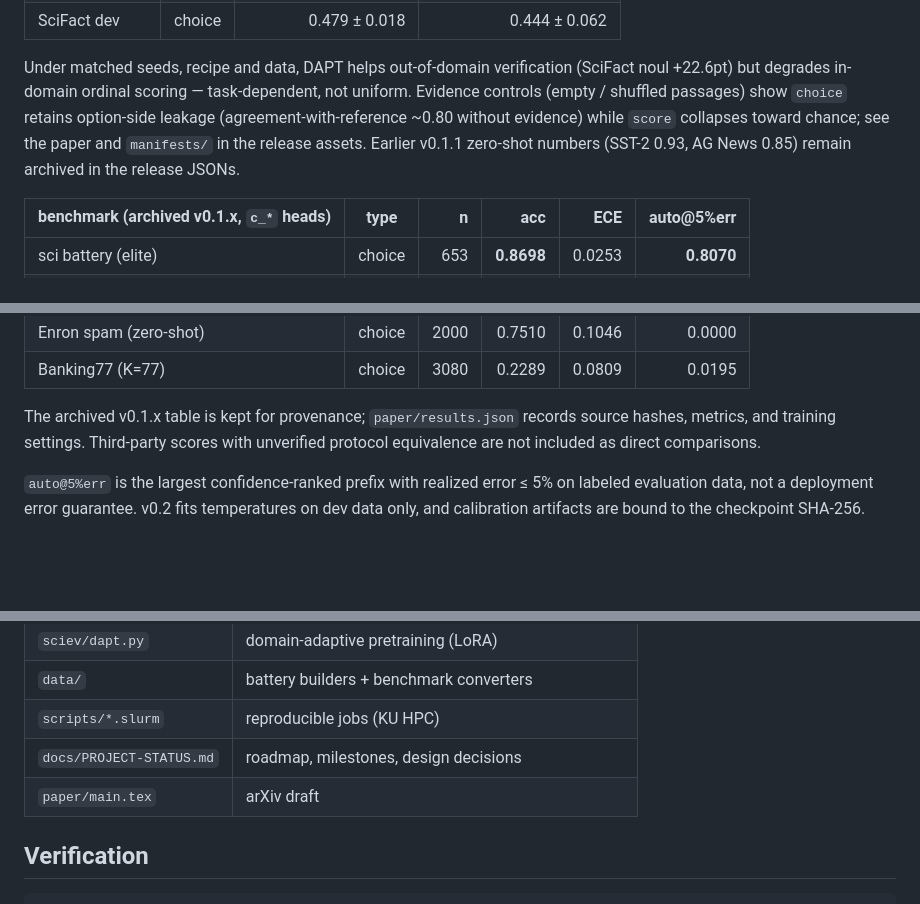
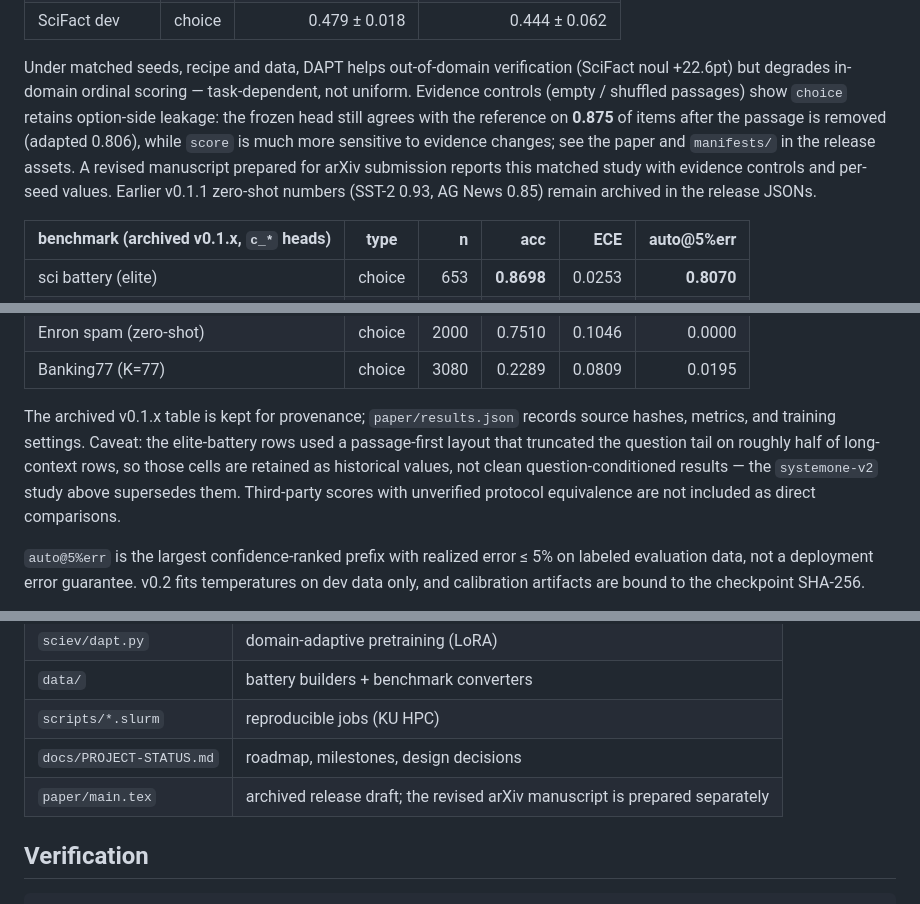
Before and after one commit to alrobles/sciev, a Markdown page: README.md, 3 parts joined by grey strips. Rendered like a GitHub page; blank space fills up the shorter version.

```diff
--- a/README.md
+++ b/README.md
@@ -32,10 +32,13 @@ an explicit tie policy if their external identifiers must be distinguished.
 Under matched seeds, recipe and data, DAPT helps out-of-domain
 verification (SciFact noul +22.6pt) but degrades in-domain ordinal
 scoring — task-dependent, not uniform. Evidence controls (empty /
-shuffled passages) show `choice` retains option-side leakage
-(agreement-with-reference ~0.80 without evidence) while `score`
-collapses toward chance; see the paper and `manifests/` in the release
-assets. Earlier v0.1.1 zero-shot numbers (SST-2 0.93, AG News 0.85)
+shuffled passages) show `choice` retains option-side leakage: the
+frozen head still agrees with the reference on **0.875** of items after
+the passage is removed (adapted 0.806), while `score` is much more
+sensitive to evidence changes; see the paper and `manifests/` in the
+release assets. A revised manuscript prepared for arXiv submission
+reports this matched study with evidence controls and per-seed values.
+Earlier v0.1.1 zero-shot numbers (SST-2 0.93, AG News 0.85)
 remain archived in the release JSONs.
 
 | benchmark (archived v0.1.x, `c_*` heads) | type | n | acc | ECE | auto@5%err |
@@ -53,7 +56,11 @@ remain archived in the release JSONs.
 | Banking77 (K=77) | choice | 3080 | 0.2289 | 0.0809 | 0.0195 |
 
 The archived v0.1.x table is kept for provenance; `paper/results.json`
-records source hashes, metrics, and training settings. Third-party
+records source hashes, metrics, and training settings. Caveat: the
+elite-battery rows used a passage-first layout that truncated the
+question tail on roughly half of long-context rows, so those cells
+are retained as historical values, not clean question-conditioned
+results — the `systemone-v2` study above supersedes them. Third-party
 scores with unverified protocol equivalence are not included as direct
 comparisons.
 
@@ -145,7 +152,7 @@ used separately with `sciev.train --ckpt`.
 | `data/` | battery builders + benchmark converters |
 | `scripts/*.slurm` | reproducible jobs (KU HPC) |
 | `docs/PROJECT-STATUS.md` | roadmap, milestones, design decisions |
-| `paper/main.tex` | arXiv draft |
+| `paper/main.tex` | archived release draft; the revised arXiv manuscript is prepared separately |
 
 ## Verification
 
```
Also changed, not shown: MODEL_CARD.md (+115 -70 lines).
